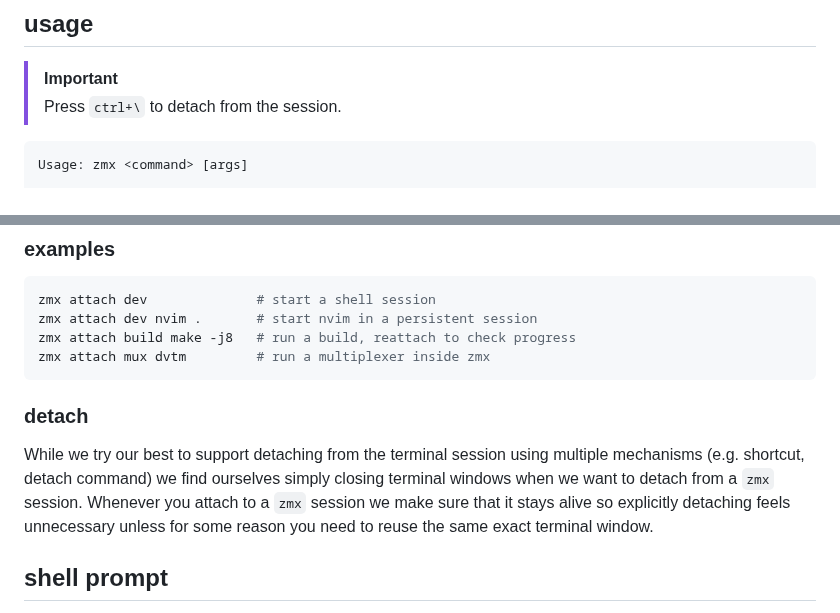
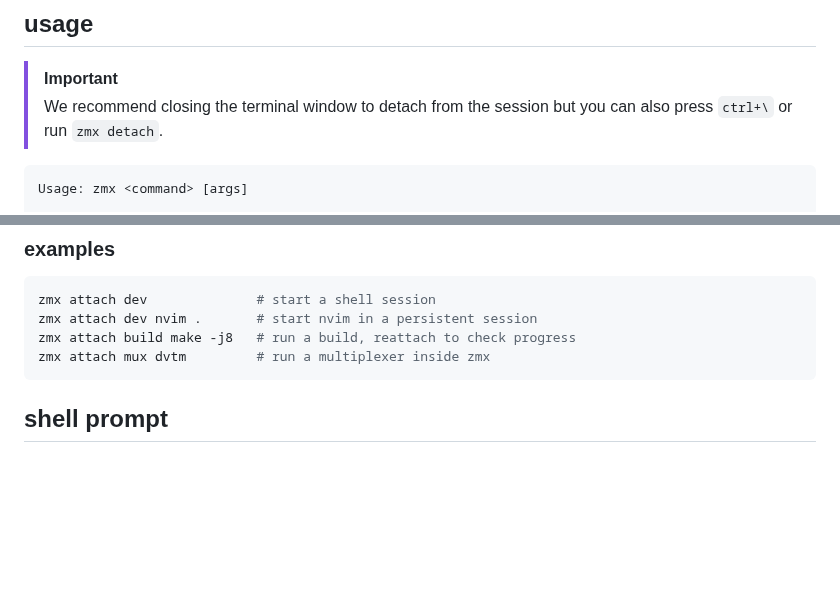
Before and after one commit to neurosnap/zmx, a Markdown page: README.md, 2 parts joined by grey strips. Rendered like a GitHub page; blank space fills up the shorter version.

Commit message:
docs: readme

````diff
--- a/README.md
+++ b/README.md
@@ -46,7 +46,7 @@ zig build -Doptimize=ReleaseSafe --prefix ~/.local
 ## usage
 
 > [!IMPORTANT]
-> Press `ctrl+\` to detach from the session.
+> We recommend closing the terminal window to detach from the session but you can also press `ctrl+\` or run `zmx detach`.
 
 ```
 Usage: zmx <command> [args]
@@ -69,10 +69,6 @@ zmx attach dev nvim .       # start nvim in a persistent session
 zmx attach build make -j8   # run a build, reattach to check progress
 zmx attach mux dvtm         # run a multiplexer inside zmx
 ```
-
-### detach
-
-While we try our best to support detaching from the terminal session using multiple mechanisms (e.g. shortcut, detach command) we find ourselves simply closing terminal windows when we want to detach from a `zmx` session.  Whenever you attach to a `zmx` session we make sure that it stays alive so explicitly detaching feels unnecessary unless for some reason you need to reuse the same exact terminal window.
 
 ## shell prompt
 
````
